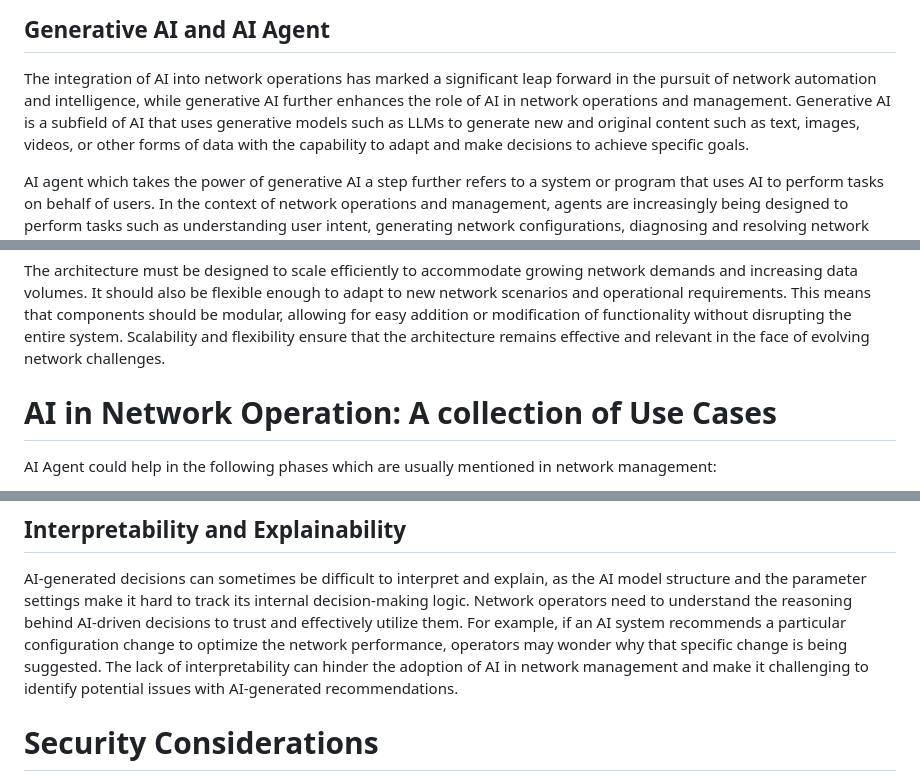
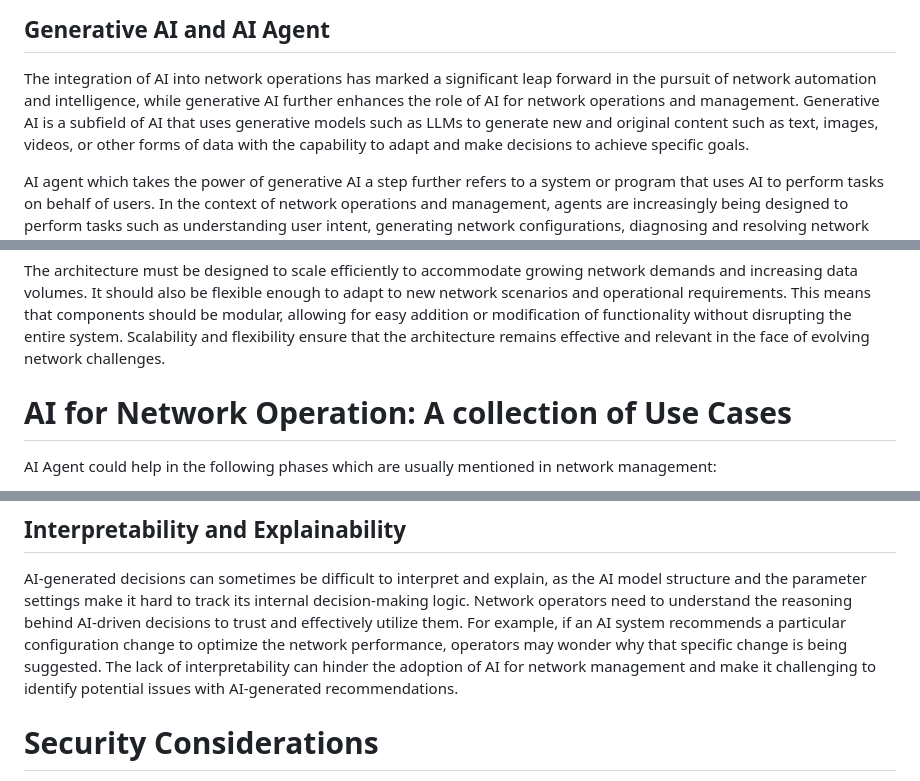
Before and after one commit to QiufangMa/Agent-architecture, a Markdown page: draft-xxx-nmrg-agent-ndt-arch.md, 3 parts joined by grey strips. GitHub-like rendering.

```diff
--- a/draft-xxx-nmrg-agent-ndt-arch.md
+++ b/draft-xxx-nmrg-agent-ndt-arch.md
@@ -154,7 +154,7 @@ based on its knowledge representation to achieve a set of service goals.
 
 The integration of AI into network operations has marked a significant leap forward in
 the pursuit of network automation and intelligence, while generative AI further
-enhances the role of AI in network operations and management. Generative AI is a
+enhances the role of AI for network operations and management. Generative AI is a
 subfield of AI that uses generative models such as LLMs to generate new and
 original content such as text, images, videos, or other forms of data with the
 capability to adapt and make decisions to achieve specific goals.
@@ -443,7 +443,7 @@ functionality without disrupting the entire system. Scalability and flexibility
 ensure that the architecture remains effective and relevant in the face of evolving
 network challenges.
 
-# AI in Network Operation: A collection of Use Cases
+# AI for Network Operation: A collection of Use Cases
 
 AI Agent could help in the following phases which are usually mentioned in network management:
 
@@ -607,7 +607,7 @@ reasoning behind AI-driven decisions to trust and effectively
 utilize them. For example, if an AI system recommends a particular configuration
 change to optimize the network performance, operators may wonder why that
 specific change is being suggested. The lack of interpretability can hinder
-the adoption of AI in network management and make it challenging to identify
+the adoption of AI for network management and make it challenging to identify
 potential issues with AI-generated recommendations.
 
 # Security Considerations
```
